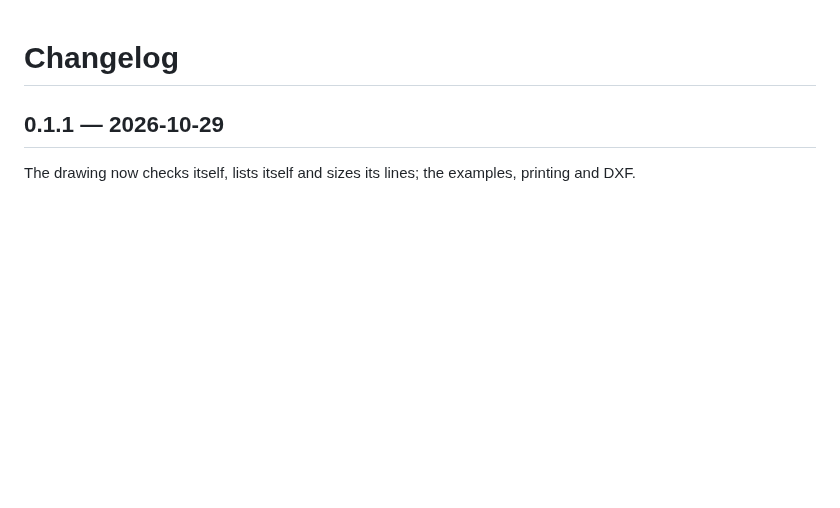
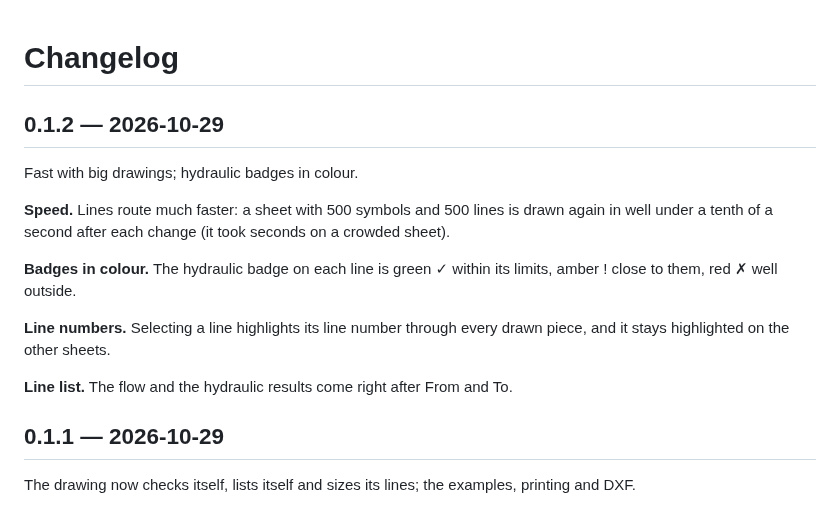
Before and after one commit to Edgar-Mendonca/Datum-Schema, a Markdown page: CHANGELOG.md, the part around the change. Rendered like a GitHub page; blank space fills up the shorter version.

```diff
--- a/CHANGELOG.md
+++ b/CHANGELOG.md
@@ -1,4 +1,16 @@
 # Changelog
+
+## 0.1.2 — 2026-10-29
+
+Fast with big drawings; hydraulic badges in colour.
+
+**Speed.** Lines route much faster: a sheet with 500 symbols and 500 lines is drawn again in well under a tenth of a second after each change (it took seconds on a crowded sheet).
+
+**Badges in colour.** The hydraulic badge on each line is green ✓ within its limits, amber ! close to them, red ✗ well outside.
+
+**Line numbers.** Selecting a line highlights its line number through every drawn piece, and it stays highlighted on the other sheets.
+
+**Line list.** The flow and the hydraulic results come right after From and To.
 
 ## 0.1.1 — 2026-10-29
 
```
Also changed, not shown: README.md (+11 -0 lines), docs/MEMORY.md (+6 -3 lines), docs/images/checks.png (added), docs/images/compressor.png (added), docs/images/line-list.png (added), docs/images/print.png (added), 11 other files.
